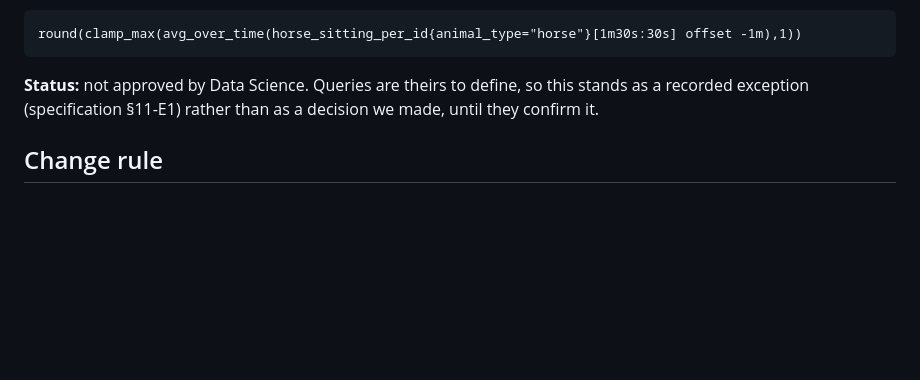
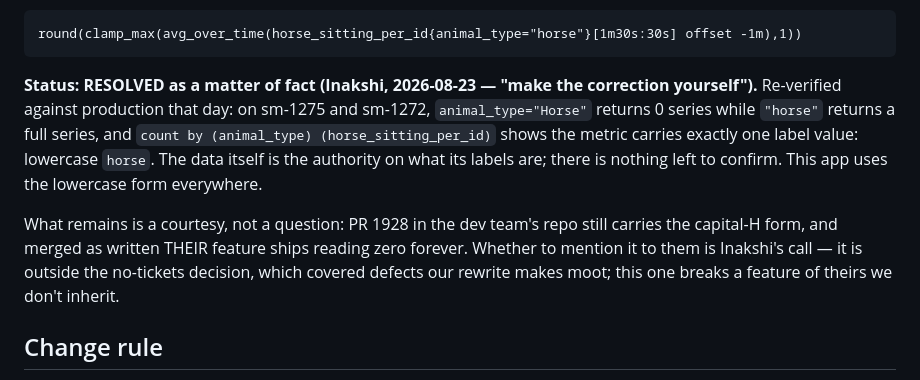
Before and after one commit to AtlasLabs-AU/horcery-app-rewrite, a Markdown page: docs/architecture/CHART_AND_QUERY_REGISTER.md, the part around one of its changes. Rendered like a GitHub page; blank space fills up the shorter version.

Commit message:
Resolve the query-case correction on production evidence, not on approval
Inakshi, 2026-08-23: figure it out ourselves rather than ask. Re-verified
against sm-1275 and sm-1272: animal_type="Horse" returns zero series,
"horse" returns full series, and count by (animal_type) shows the metric
carries exactly one label value — lowercase. The data is the authority on its
own labels; the ask to Data Science is closed as settled fact.

Also corrects the Horse Details scope line that called the trends "two line
charts", per the 2026-08-22 review.

Co-Authored-By: Claude Fable 5 <noreply@anthropic.com>

````diff
--- a/docs/architecture/CHART_AND_QUERY_REGISTER.md
+++ b/docs/architecture/CHART_AND_QUERY_REGISTER.md
@@ -236,9 +236,19 @@ The corrected form, which this app uses:
 round(clamp_max(avg_over_time(horse_sitting_per_id{animal_type="horse"}[1m30s:30s] offset -1m),1))
 ```
 
-**Status:** not approved by Data Science. Queries are theirs to define, so this
-stands as a recorded exception (specification §11-E1) rather than as a decision
-we made, until they confirm it.
+**Status: RESOLVED as a matter of fact (Inakshi, 2026-08-23 — "make the
+correction yourself").** Re-verified against production that day: on sm-1275
+and sm-1272, `animal_type="Horse"` returns 0 series while `"horse"` returns a
+full series, and `count by (animal_type) (horse_sitting_per_id)` shows the
+metric carries exactly one label value: lowercase `horse`. The data itself is
+the authority on what its labels are; there is nothing left to confirm. This
+app uses the lowercase form everywhere.
+
+What remains is a courtesy, not a question: PR 1928 in the dev team's repo
+still carries the capital-H form, and merged as written THEIR feature ships
+reading zero forever. Whether to mention it to them is Inakshi's call — it is
+outside the no-tickets decision, which covered defects our rewrite makes moot;
+this one breaks a feature of theirs we don't inherit.
 
 ## Change rule
 
````
Also changed, not shown: other parts of docs/architecture/CHART_AND_QUERY_REGISTER.md (+1 -1 lines), docs/scope/Horcery_Horse_Details_Scope.md (+1 -1 lines).
